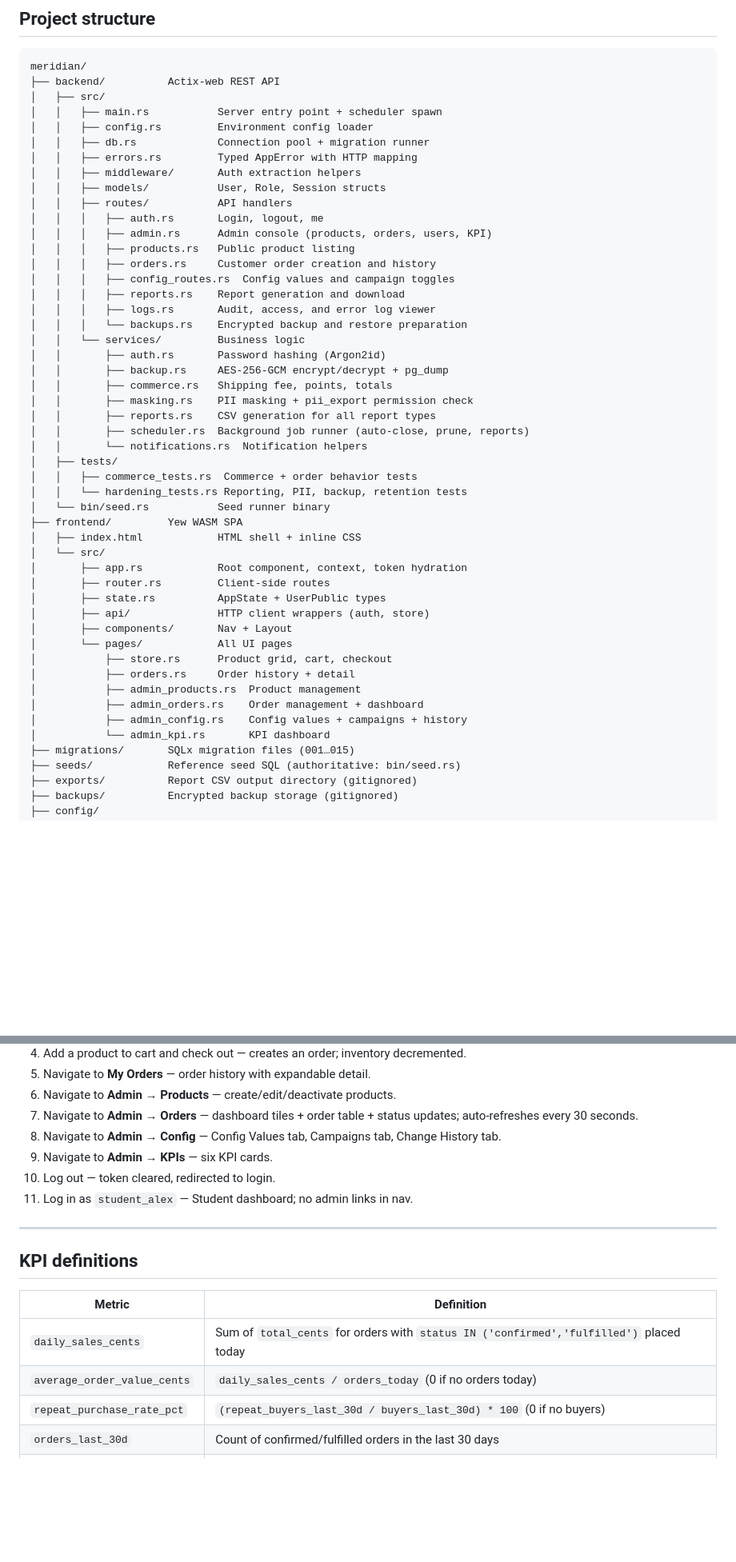
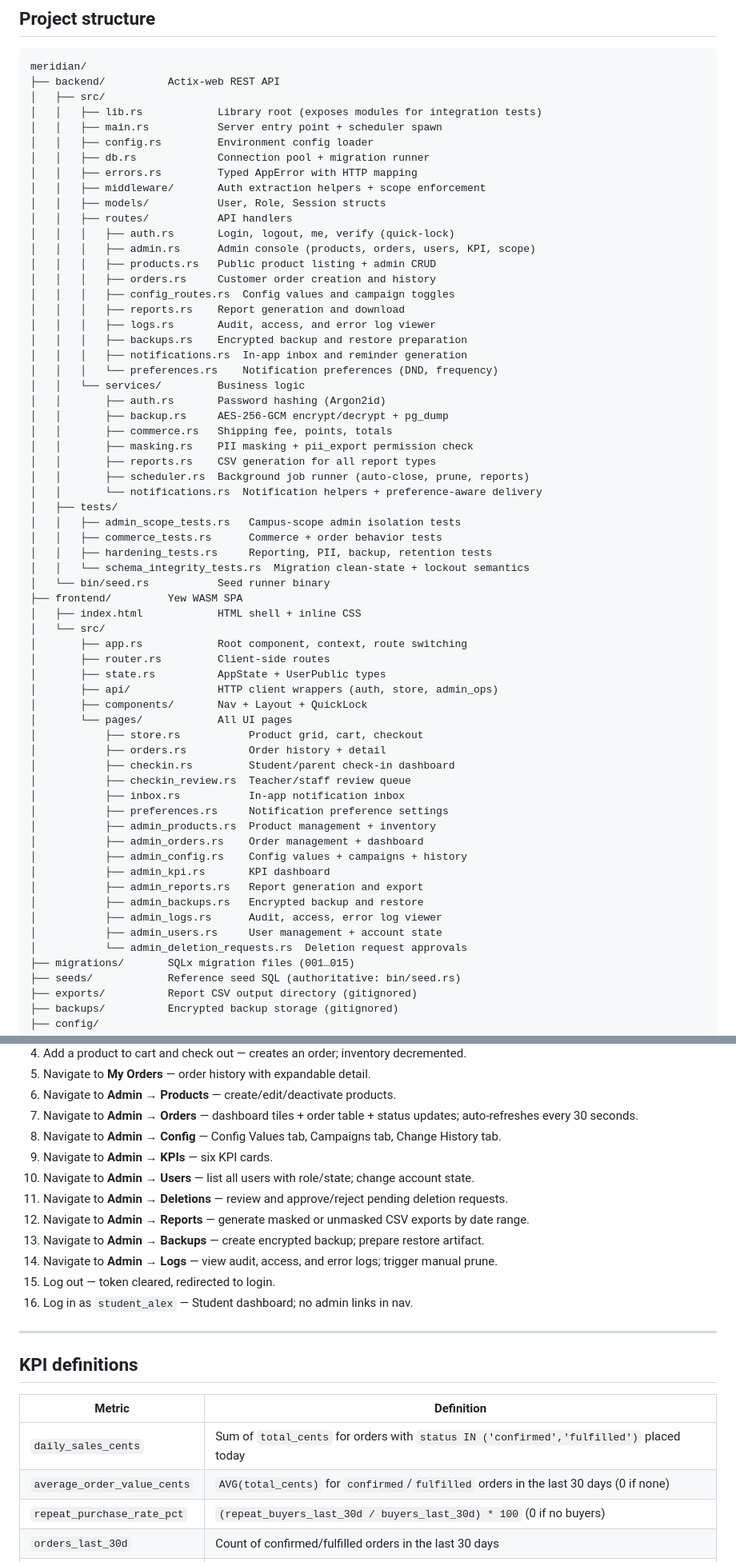
Before and after one commit to Leul-deg/w2t25, a Markdown page: repo/README.md, 2 parts joined by grey strips. Shown at 80% size. Drawn GitHub-style; blank space fills up the shorter version.

```diff
--- a/repo/README.md
+++ b/repo/README.md
@@ -13,21 +13,24 @@ integrated merchandise store, and reporting/admin workflow.
 meridian/
 ├── backend/          Actix-web REST API
 │   ├── src/
+│   │   ├── lib.rs            Library root (exposes modules for integration tests)
 │   │   ├── main.rs           Server entry point + scheduler spawn
 │   │   ├── config.rs         Environment config loader
 │   │   ├── db.rs             Connection pool + migration runner
 │   │   ├── errors.rs         Typed AppError with HTTP mapping
-│   │   ├── middleware/       Auth extraction helpers
+│   │   ├── middleware/       Auth extraction helpers + scope enforcement
 │   │   ├── models/           User, Role, Session structs
 │   │   ├── routes/           API handlers
-│   │   │   ├── auth.rs       Login, logout, me
-│   │   │   ├── admin.rs      Admin console (products, orders, users, KPI)
-│   │   │   ├── products.rs   Public product listing
+│   │   │   ├── auth.rs       Login, logout, me, verify (quick-lock)
+│   │   │   ├── admin.rs      Admin console (products, orders, users, KPI, scope)
+│   │   │   ├── products.rs   Public product listing + admin CRUD
 │   │   │   ├── orders.rs     Customer order creation and history
 │   │   │   ├── config_routes.rs  Config values and campaign toggles
 │   │   │   ├── reports.rs    Report generation and download
 │   │   │   ├── logs.rs       Audit, access, and error log viewer
-│   │   │   └── backups.rs    Encrypted backup and restore preparation
+│   │   │   ├── backups.rs    Encrypted backup and restore preparation
+│   │   │   ├── notifications.rs  In-app inbox and reminder generation
+│   │   │   └── preferences.rs    Notification preferences (DND, frequency)
 │   │   └── services/         Business logic
 │   │       ├── auth.rs       Password hashing (Argon2id)
 │   │       ├── backup.rs     AES-256-GCM encrypt/decrypt + pg_dump
@@ -35,26 +38,37 @@ meridian/
 │   │       ├── masking.rs    PII masking + pii_export permission check
 │   │       ├── reports.rs    CSV generation for all report types
 │   │       ├── scheduler.rs  Background job runner (auto-close, prune, reports)
-│   │       └── notifications.rs  Notification helpers
+│   │       └── notifications.rs  Notification helpers + preference-aware delivery
 │   ├── tests/
-│   │   ├── commerce_tests.rs  Commerce + order behavior tests
-│   │   └── hardening_tests.rs Reporting, PII, backup, retention tests
+│   │   ├── admin_scope_tests.rs   Campus-scope admin isolation tests
+│   │   ├── commerce_tests.rs      Commerce + order behavior tests
+│   │   ├── hardening_tests.rs     Reporting, PII, backup, retention tests
+│   │   └── schema_integrity_tests.rs  Migration clean-state + lockout semantics
 │   └── bin/seed.rs           Seed runner binary
 ├── frontend/         Yew WASM SPA
 │   ├── index.html            HTML shell + inline CSS
 │   └── src/
-│       ├── app.rs            Root component, context, token hydration
+│       ├── app.rs            Root component, context, route switching
 │       ├── router.rs         Client-side routes
 │       ├── state.rs          AppState + UserPublic types
-│       ├── api/              HTTP client wrappers (auth, store)
-│       ├── components/       Nav + Layout
+│       ├── api/              HTTP client wrappers (auth, store, admin_ops)
+│       ├── components/       Nav + Layout + QuickLock
 │       └── pages/            All UI pages
-│           ├── store.rs      Product grid, cart, checkout
-│           ├── orders.rs     Order history + detail
-│           ├── admin_products.rs  Product management
+│           ├── store.rs           Product grid, cart, checkout
+│           ├── orders.rs          Order history + detail
+│           ├── checkin.rs         Student/parent check-in dashboard
+│           ├── checkin_review.rs  Teacher/staff review queue
+│           ├── inbox.rs           In-app notification inbox
+│           ├── preferences.rs     Notification preference settings
+│           ├── admin_products.rs  Product management + inventory
 │           ├── admin_orders.rs    Order management + dashboard
 │           ├── admin_config.rs    Config values + campaigns + history
-│           └── admin_kpi.rs       KPI dashboard
+│           ├── admin_kpi.rs       KPI dashboard
+│           ├── admin_reports.rs   Report generation and export
+│           ├── admin_backups.rs   Encrypted backup and restore
+│           ├── admin_logs.rs      Audit, access, error log viewer
+│           ├── admin_users.rs     User management + account state
+│           └── admin_deletion_requests.rs  Deletion request approvals
 ├── migrations/       SQLx migration files (001…015)
 ├── seeds/            Reference seed SQL (authoritative: bin/seed.rs)
 ├── exports/          Report CSV output directory (gitignored)
@@ -593,8 +596,13 @@ curl -o /dev/null -w "%{http_code}\n" -s http://localhost:8080/api/v1/backups \
 7. Navigate to **Admin → Orders** — dashboard tiles + order table + status updates; auto-refreshes every 30 seconds.
 8. Navigate to **Admin → Config** — Config Values tab, Campaigns tab, Change History tab.
 9. Navigate to **Admin → KPIs** — six KPI cards.
-10. Log out — token cleared, redirected to login.
-11. Log in as `student_alex` — Student dashboard; no admin links in nav.
+10. Navigate to **Admin → Users** — list all users with role/state; change account state.
+11. Navigate to **Admin → Deletions** — review and approve/reject pending deletion requests.
+12. Navigate to **Admin → Reports** — generate masked or unmasked CSV exports by date range.
+13. Navigate to **Admin → Backups** — create encrypted backup; prepare restore artifact.
+14. Navigate to **Admin → Logs** — view audit, access, and error logs; trigger manual prune.
+15. Log out — token cleared, redirected to login.
+16. Log in as `student_alex` — Student dashboard; no admin links in nav.
 
 ---
 
@@ -603,7 +611,7 @@ curl -o /dev/null -w "%{http_code}\n" -s http://localhost:8080/api/v1/backups \
 | Metric | Definition |
 |---|---|
 | `daily_sales_cents` | Sum of `total_cents` for orders with `status IN ('confirmed','fulfilled')` placed today |
-| `average_order_value_cents` | `daily_sales_cents / orders_today` (0 if no orders today) |
+| `average_order_value_cents` | `AVG(total_cents)` for `confirmed`/`fulfilled` orders in the last 30 days (0 if none) |
 | `repeat_purchase_rate_pct` | `(repeat_buyers_last_30d / buyers_last_30d) * 100` (0 if no buyers) |
 | `orders_last_30d` | Count of confirmed/fulfilled orders in the last 30 days |
 | `buyers_last_30d` | Count of distinct customers with confirmed/fulfilled orders in the last 30 days |
```
Also changed, not shown: other parts of repo/README.md (+17 -27 lines).
